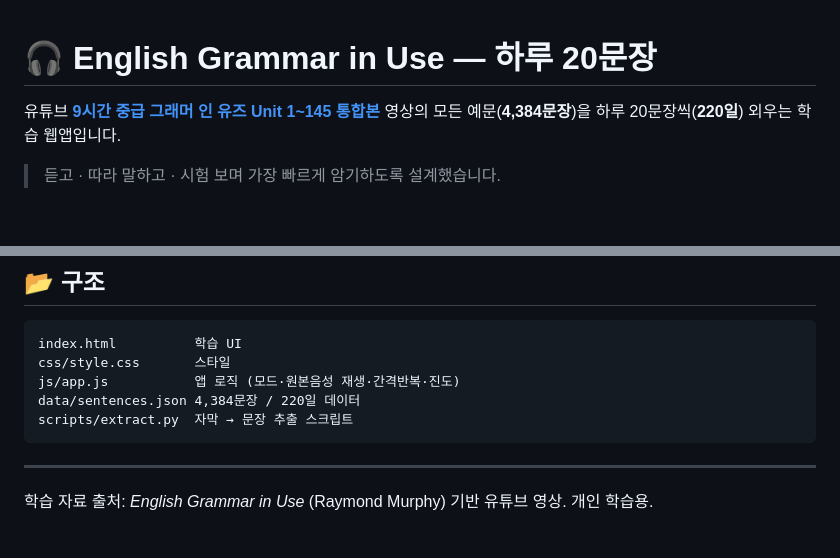
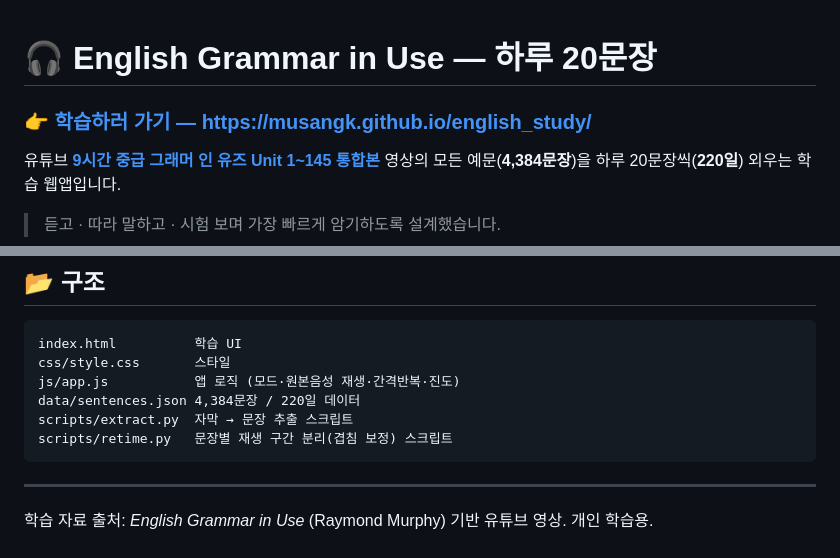
Before and after one commit to musangk/english_study, a Markdown page: README.md, 2 parts joined by grey strips. Drawn GitHub-style; blank space fills up the shorter version.

Commit message:
docs: README 상단에 GitHub Pages 링크 추가
Co-Authored-By: Claude Opus 5 <noreply@anthropic.com>
Claude-Session: https://claude.ai/code/session_01TQLkykgXYtJtBDY33yShXD

````diff
--- a/README.md
+++ b/README.md
@@ -1,4 +1,6 @@
 # 🎧 English Grammar in Use — 하루 20문장
+
+### 👉 **[학습하러 가기 — https://musangk.github.io/english_study/](https://musangk.github.io/english_study/)**
 
 유튜브 **[9시간 중급 그래머 인 유즈 Unit 1~145 통합본](https://www.youtube.com/watch?v=NQl-SvgfmtY)** 영상의
 모든 예문(**4,384문장**)을 하루 20문장씩(**220일**) 외우는 학습 웹앱입니다.
@@ -64,6 +66,7 @@ css/style.css       스타일
 js/app.js           앱 로직 (모드·원본음성 재생·간격반복·진도)
 data/sentences.json 4,384문장 / 220일 데이터
 scripts/extract.py  자막 → 문장 추출 스크립트
+scripts/retime.py   문장별 재생 구간 분리(겹침 보정) 스크립트
 ```
 
 ---
````
